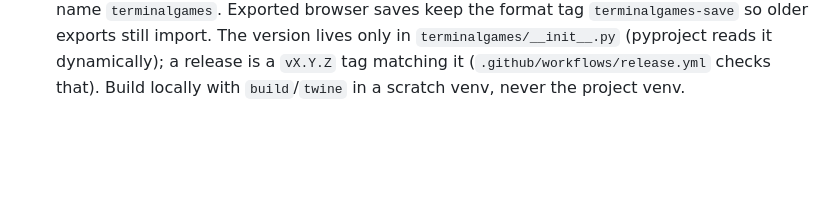
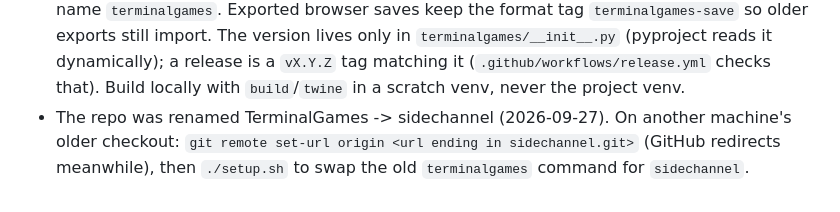
Before and after one commit to derd1ngs/TerminalGames, a Markdown page: CLAUDE.md, the part around the change. GitHub-like rendering; blank space fills up the shorter version.

Commit message:
CLAUDE.md: what older checkouts need after the repo rename
Co-Authored-By: Claude Opus 5.5 <noreply@anthropic.com>

```diff
--- a/CLAUDE.md
+++ b/CLAUDE.md
@@ -63,3 +63,7 @@
   dynamically); a release is a `vX.Y.Z` tag matching it
   (`.github/workflows/release.yml` checks that). Build locally with
   `build`/`twine` in a scratch venv, never the project venv.
+- The repo was renamed TerminalGames -> sidechannel (2026-09-27). On another
+  machine's older checkout: `git remote set-url origin <url ending in
+  sidechannel.git>` (GitHub redirects meanwhile), then `./setup.sh` to swap
+  the old `terminalgames` command for `sidechannel`.
```
